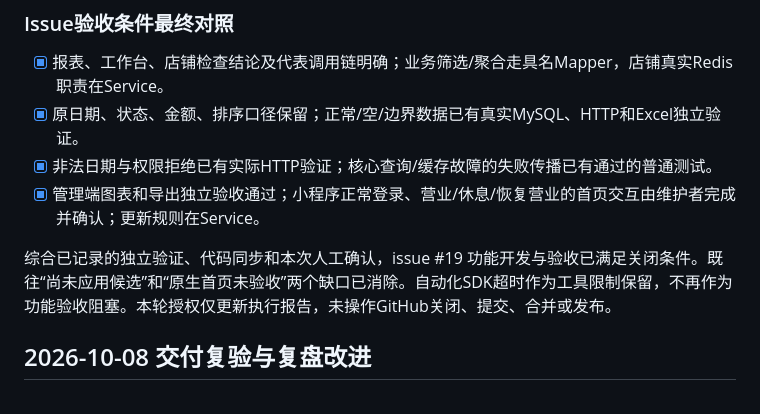
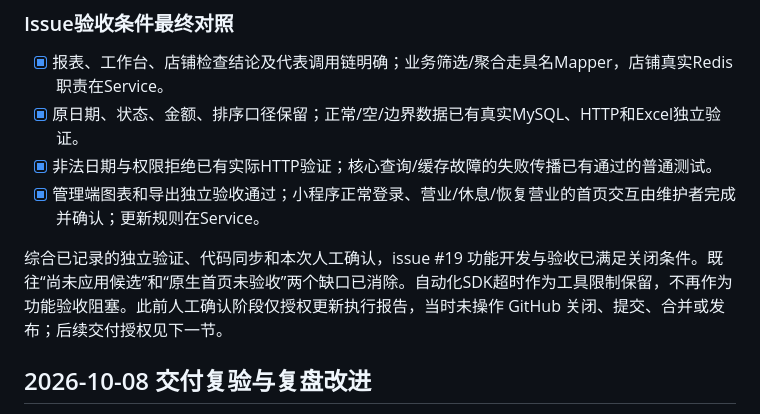
Before and after one commit to Endercloud001/yuweiju-takeout, a Markdown page: docs/issue#19-executing-report.md, the part around the change. Drawn GitHub-style.

Commit message:
docs: 明确人工确认阶段的历史授权

```diff
--- a/docs/issue#19-executing-report.md
+++ b/docs/issue#19-executing-report.md
@@ -190,7 +190,7 @@ runtime资源与日志：/home/endercloud/projects/yuweiju-issue19-close-review/
 - [x] 非法日期与权限拒绝已有实际HTTP验证；核心查询/缓存故障的失败传播已有通过的普通测试。
 - [x] 管理端图表和导出独立验收通过；小程序正常登录、营业/休息/恢复营业的首页交互由维护者完成并确认；更新规则在Service。
 
-综合已记录的独立验证、代码同步和本次人工确认，issue #19 功能开发与验收已满足关闭条件。既往“尚未应用候选”和“原生首页未验收”两个缺口已消除。自动化SDK超时作为工具限制保留，不再作为功能验收阻塞。本轮授权仅更新执行报告，未操作GitHub关闭、提交、合并或发布。
+综合已记录的独立验证、代码同步和本次人工确认，issue #19 功能开发与验收已满足关闭条件。既往“尚未应用候选”和“原生首页未验收”两个缺口已消除。自动化SDK超时作为工具限制保留，不再作为功能验收阻塞。此前人工确认阶段仅授权更新执行报告，当时未操作 GitHub 关闭、提交、合并或发布；后续交付授权见下一节。
 
 ## 2026-10-08 交付复验与复盘改进
 
```
